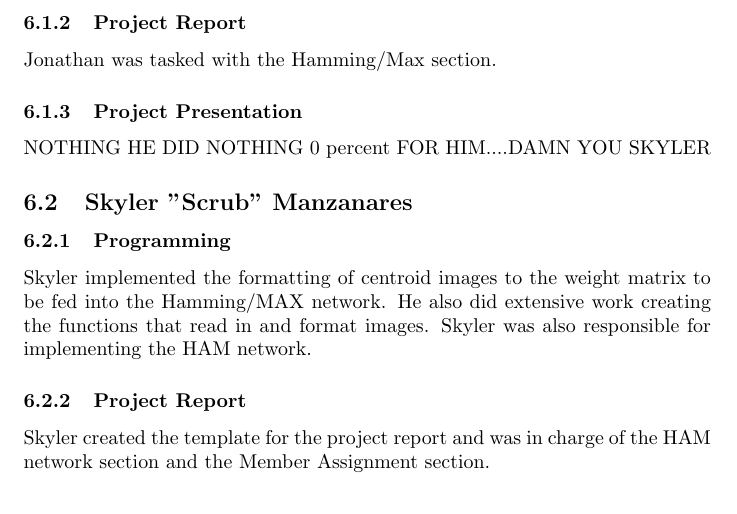
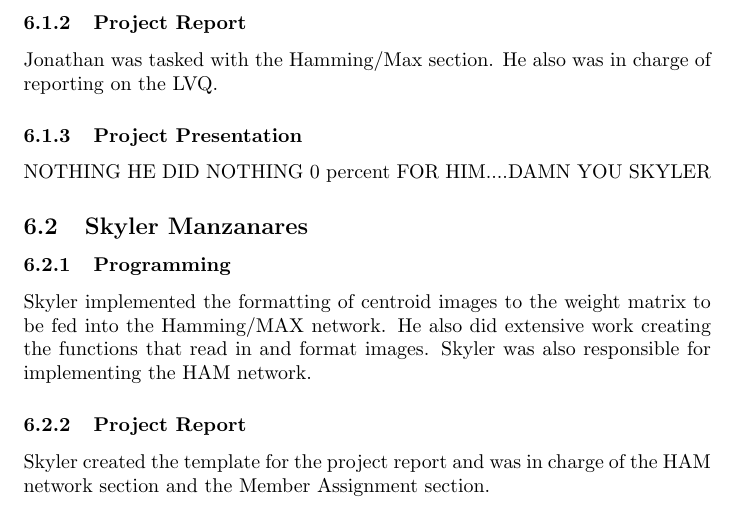
Before and after one commit to Dove-Bren/NeuralClassification, a LaTeX document (paper.tex): part of page 4 of 4, cut so that both start at the same text. Compiled offline with pdfLaTeX.

Commit message:
Updated member assignments

```diff
--- a/paper.tex
+++ b/paper.tex
@@ -105,12 +105,12 @@ Hamming/Max network and the creation of centroids for the networks based on a
 large number of sample inputs. He was completely responsible for creating the Hamming layer of the Hamming/MAX network, and worked in conjunction with the rest of the team when creating the centroids.
 
 \subsubsection{Project Report}
-Jonathan was tasked with the Hamming/Max section.
+Jonathan was tasked with the Hamming/Max section. He also was in charge of reporting on the LVQ.
 
 \subsubsection{Project Presentation}
 NOTHING HE DID NOTHING 0 percent FOR HIM....DAMN YOU SKYLER
 
-\subsection{Skyler "Scrub" Manzanares}
+\subsection{Skyler Manzanares}
 \subsubsection{Programming}
 Skyler implemented the formatting of centroid images to the weight matrix to be fed into the Hamming/MAX network. He also did extensive work creating the functions that read in and format images. Skyler was also responsible for implementing
 the HAM network.
```
